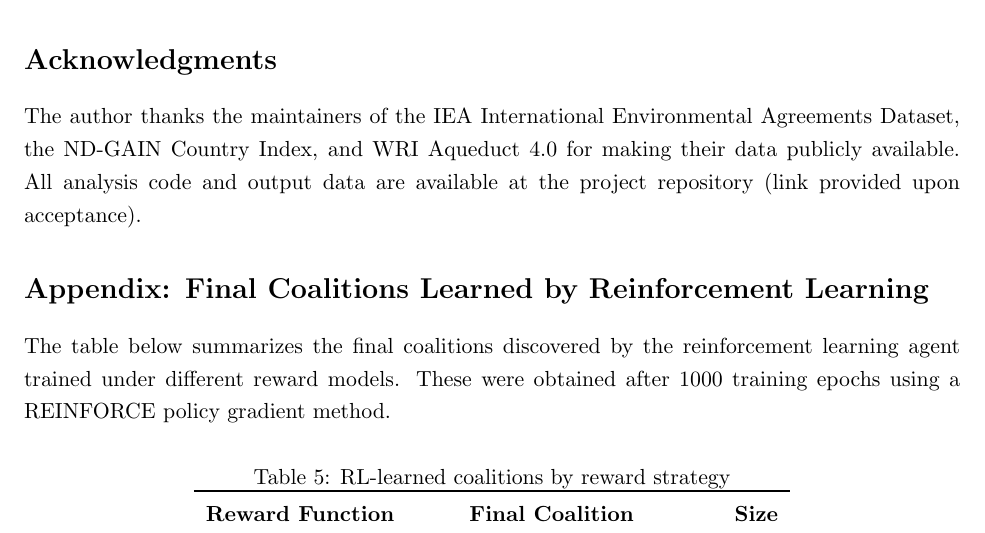
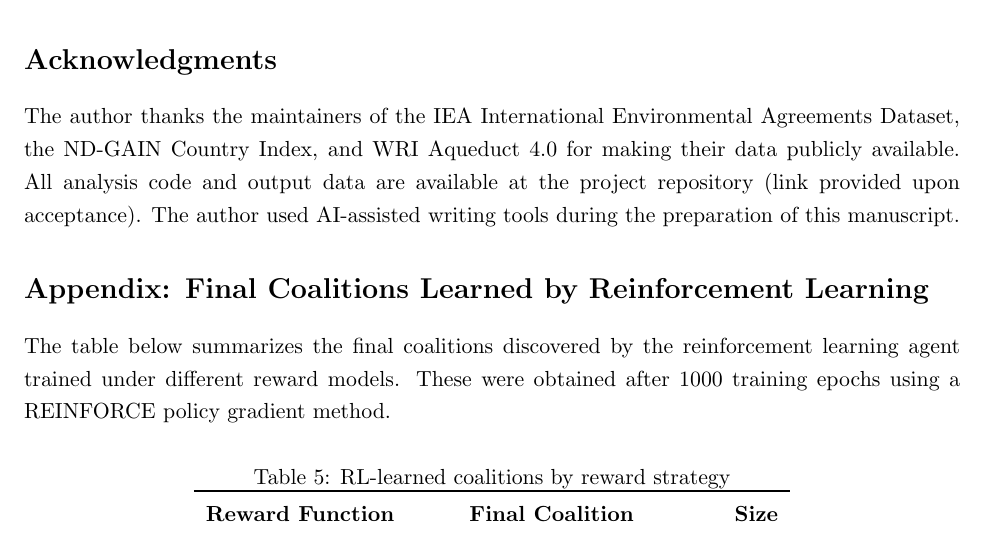
Before and after one commit to its-not-rocket-science/tensor-based-game-theory-identifying-critical-coalitions-climate-change-negotiations, a LaTeX paper (preprint paper/main.tex): part of page 32 of 36, cut so that both start at the same text. Compiled offline with pdfLaTeX.

Commit message:
docs: add machine acknowledgement

```diff
--- a/preprint paper/main.tex
+++ b/preprint paper/main.tex
@@ -792,7 +792,7 @@ The high-scoring coalitions share consistent structural features. All span 6--7
 This work develops a computational approach to identifying dispersed coalition configurations that score highly on treaty-based tipping criteria, generating hypotheses for empirical and diplomatic-historical investigation. Priorities for future work include extending the data pipeline to post-2017 treaty records and COP outcome data, and enriching the influence matrix with economic and diplomatic network features. Whether high-scoring configurations identified from historical treaty data correspond to observed momentum shifts in actual negotiations is the central empirical question to be resolved. Analytical determination of the tipping threshold $\lambda_{\text{crit}}$ --- currently set exogenously at 30 --- through bifurcation analysis or calibration against historical episodes remains an open problem.
 
 \section*{Acknowledgments}
-The author thanks the maintainers of the IEA International Environmental Agreements Dataset, the ND-GAIN Country Index, and WRI Aqueduct 4.0 for making their data publicly available. All analysis code and output data are available at the project repository (link provided upon acceptance).
+The author thanks the maintainers of the IEA International Environmental Agreements Dataset, the ND-GAIN Country Index, and WRI Aqueduct 4.0 for making their data publicly available. All analysis code and output data are available at the project repository (link provided upon acceptance). The author used AI-assisted writing tools during the preparation of this manuscript.
 
 
 \appendix
```
